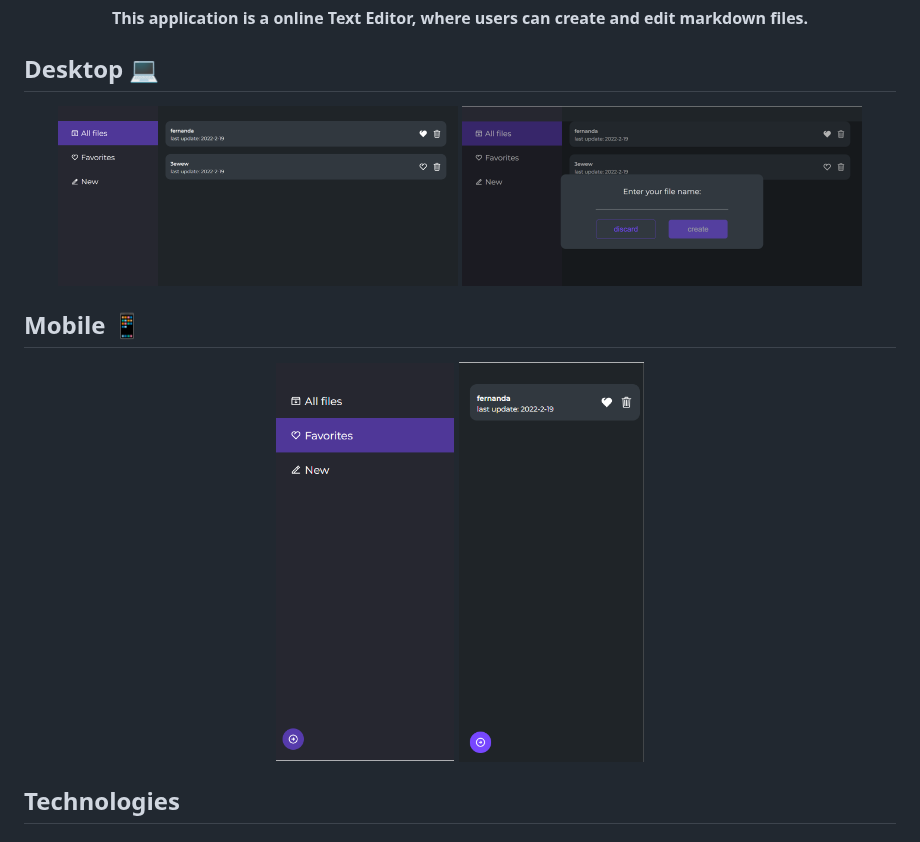
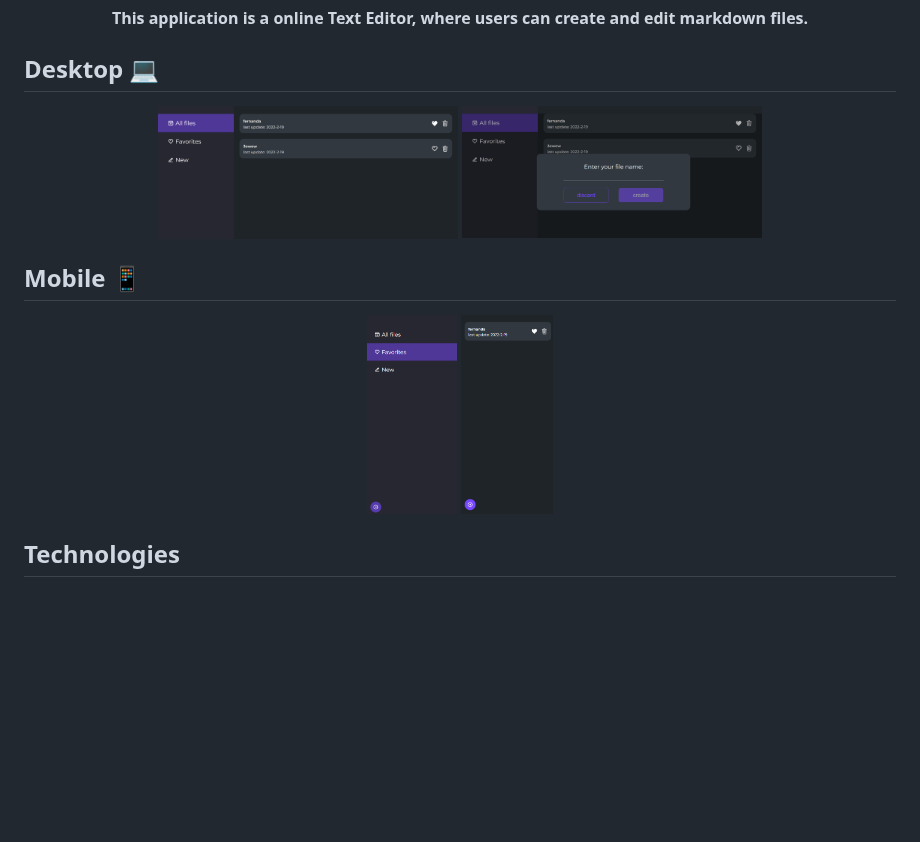
Before and after one commit to Fernanda-Kipper/text-editor, a Markdown page: README.md, the part around the change. Drawn GitHub-style; pictures changed too: .github/assets/add-file.png, .github/assets/file-list-likes.png, .github/assets/file-list-mobile.png; blank space fills up the shorter version.

Commit message:
fix: update img organization on readme

```diff
--- a/README.md
+++ b/README.md
@@ -19,14 +19,14 @@
 
 ## Desktop 💻
 <p align="center">
-    <img src="./.github/assets/file-list.png" width="400px">
-    <img src="./.github/assets/add-file.png" width="400px">
+    <img src="./.github/assets/file-list.png" width="300px">
+    <img src="./.github/assets/add-file.png" width="300px">
 </p>
 
 ## Mobile 📱
 <p align="center">
-    <img src="./.github/assets/file-list-mobile.png" height="400px">
-    <img src="./.github/assets/file-list-likes.png" height="400px">
+    <img src="./.github/assets/file-list-mobile.png" height="200px">
+    <img src="./.github/assets/file-list-likes.png" height="200px">
 </p>
 
 
```
